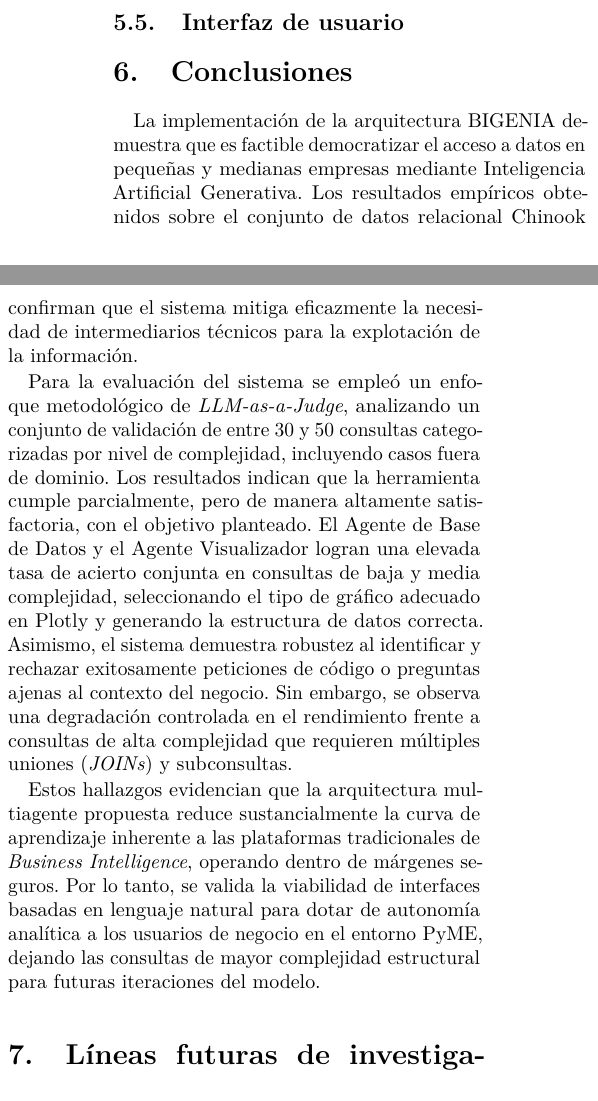
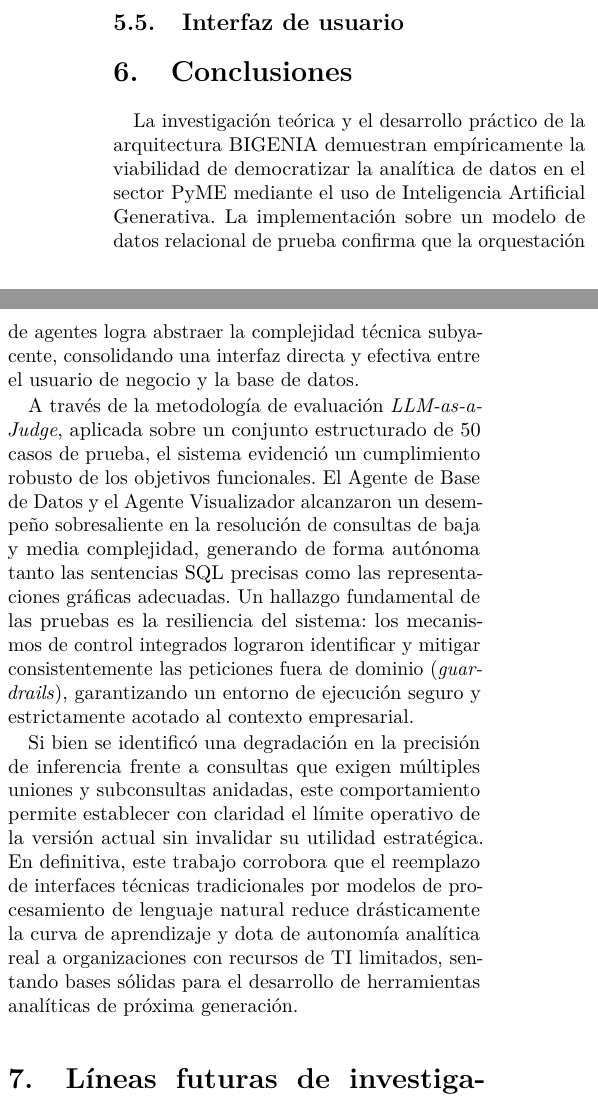
Before and after one commit to trabajo-final-de-grado-gendash/paper, a LaTeX paper (main.tex, which reads sections/conclusiones.tex): two parts of the columns of page 2 of 3, joined at a grey line, cut so that both start at the same text. Compiled offline with pdfLaTeX.

Commit message:
feat: actualizo la introduccion y conclusiones del paper

```diff
--- a/sections/conclusiones.tex
+++ b/sections/conclusiones.tex
@@ -1,28 +1,31 @@
 \section{Conclusiones}
 
-La implementación de la arquitectura BIGENIA demuestra que es factible
-democratizar el acceso a datos en pequeñas y medianas empresas mediante
-Inteligencia Artificial Generativa. Los resultados empíricos obtenidos sobre el
-conjunto de datos relacional Chinook confirman que el sistema mitiga eficazmente
-la necesidad de intermediarios técnicos para la explotación de la información.
+La investigación teórica y el desarrollo práctico de la arquitectura BIGENIA
+demuestran empíricamente la viabilidad de democratizar la analítica de datos
+en el sector PyME mediante el uso de Inteligencia Artificial Generativa. La
+implementación sobre un modelo de datos relacional de prueba confirma que la
+orquestación de agentes logra abstraer la complejidad técnica subyacente,
+consolidando una interfaz directa y efectiva entre el usuario de negocio y la
+base de datos.
 
-Para la evaluación del sistema se empleó un enfoque metodológico de
-\textit{LLM-as-a-Judge}, analizando un conjunto de validación de entre 30 y 50
-consultas categorizadas por nivel de complejidad, incluyendo casos fuera de
-dominio. Los resultados indican que la herramienta cumple parcialmente, pero de
-manera altamente satisfactoria, con el objetivo planteado. El Agente de Base de
-Datos y el Agente Visualizador logran una elevada tasa de acierto conjunta en
-consultas de baja y media complejidad, seleccionando el tipo de gráfico adecuado
-en Plotly y generando la estructura de datos correcta. Asimismo, el sistema
-demuestra robustez al identificar y rechazar exitosamente peticiones de código o
-preguntas ajenas al contexto del negocio. Sin embargo, se observa una
-degradación controlada en el rendimiento frente a consultas de alta complejidad
-que requieren múltiples uniones (\textit{JOINs}) y subconsultas.
+A través de la metodología de evaluación \textit{LLM-as-a-Judge}, aplicada
+sobre un conjunto estructurado de 50 casos de prueba, el sistema evidenció un
+cumplimiento robusto de los objetivos funcionales. El Agente de Base de Datos
+y el Agente Visualizador alcanzaron un desempeño sobresaliente en la
+resolución de consultas de baja y media complejidad, generando de forma
+autónoma tanto las sentencias SQL precisas como las representaciones gráficas
+adecuadas. Un hallazgo fundamental de las pruebas es la
+resiliencia del sistema: los mecanismos de control integrados lograron
+identificar y mitigar consistentemente las peticiones fuera de dominio
+(\textit{guardrails}), garantizando un entorno de ejecución seguro y
+estrictamente acotado al contexto empresarial.
 
-Estos hallazgos evidencian que la arquitectura multiagente propuesta reduce
-sustancialmente la curva de aprendizaje inherente a las plataformas
-tradicionales de \textit{Business Intelligence}, operando dentro de márgenes
-seguros. Por lo tanto, se valida la viabilidad de interfaces basadas en lenguaje
-natural para dotar de autonomía analítica a los usuarios de negocio en el
-entorno PyME, dejando las consultas de mayor complejidad estructural para
-futuras iteraciones del modelo.
+Si bien se identificó una degradación en la precisión de inferencia frente a
+consultas que exigen múltiples uniones y subconsultas anidadas, este
+comportamiento permite establecer con claridad el límite operativo de la
+versión actual sin invalidar su utilidad estratégica. En definitiva, este
+trabajo corrobora que el reemplazo de interfaces técnicas tradicionales por
+modelos de procesamiento de lenguaje natural reduce drásticamente la curva de
+aprendizaje y dota de autonomía analítica real a organizaciones con recursos de
+TI limitados, sentando bases sólidas para el desarrollo de herramientas analíticas
+de próxima generación.
```
Also changed, not shown: sections/introduccion.tex (+4 -5 lines), main.pdf.
